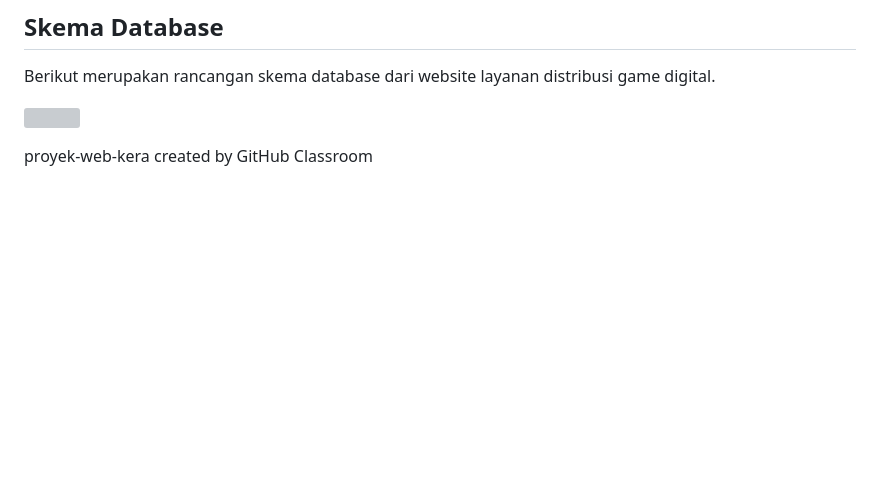
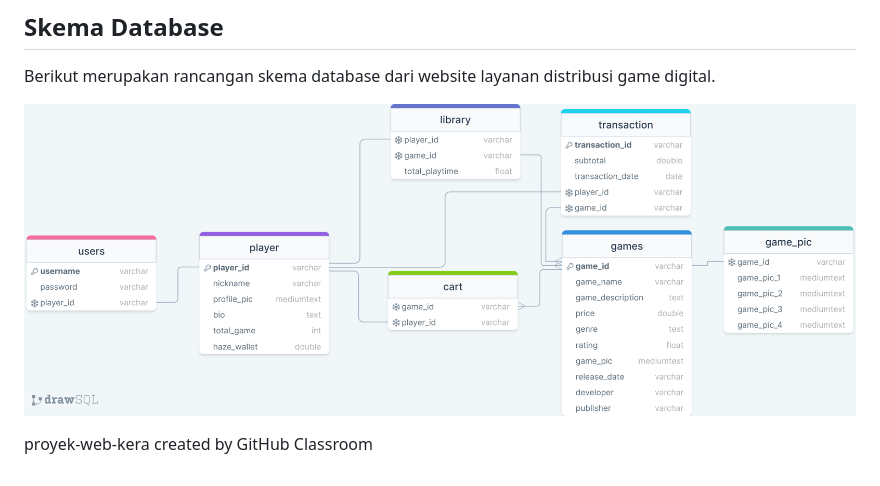
Before and after one commit to Sakyta/haze-web, a Markdown page: README.md, the part around the change. Drawn GitHub-style; pictures changed too: public/img/haze-web-database.png (added); blank space fills up the shorter version; grey boxes are pictures that could not be loaded.

```diff
--- a/README.md
+++ b/README.md
@@ -59,6 +59,6 @@ https://www.figma.com/file/kipZEHYVdSpStsXO6MLDTZ/Untitled?type=design&node-id=0
 
 Berikut merupakan rancangan skema database dari website layanan distribusi game digital.
 
-  ![](img/skemaDatabase.png)
+![database](public/img/haze-web-database.png)
 
 proyek-web-kera created by GitHub Classroom
```
